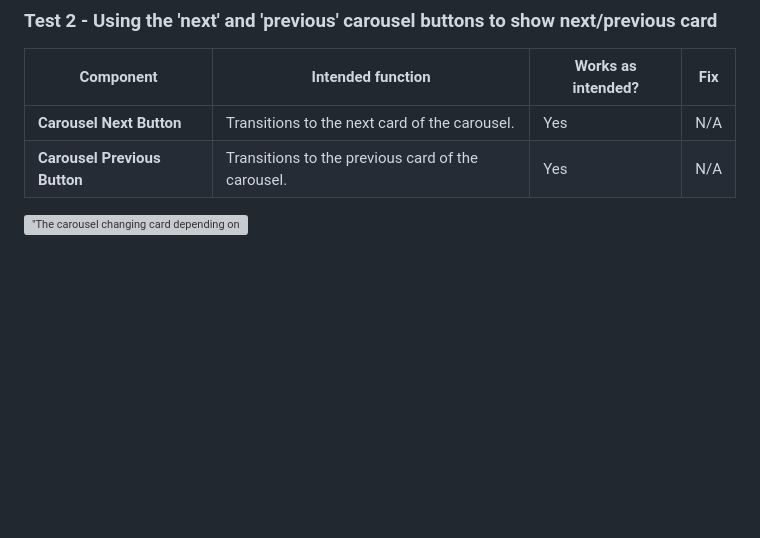
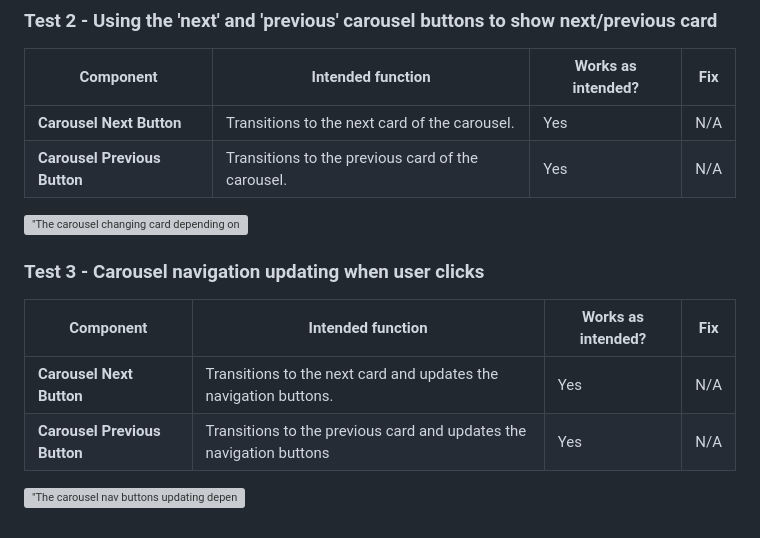
Before and after one commit to tobyjbrown/virtualearn, a Markdown page: README.md, the part around the change. Drawn GitHub-style; blank space fills up the shorter version; grey boxes are pictures that could not be loaded.

```diff
--- a/README.md
+++ b/README.md
@@ -35,3 +35,12 @@ Rebuilt carousel component from scratch. Carried out the following manual testin
 | **Carousel Previous Button** | Transitions to the previous card of the carousel. | Yes | N/A |
 
 !["The carousel changing card depending on next/previous button clicked by user."](assets/write-up/carousel-next-prev-btns-transition-test.gif)
+
+### Test 3 - Carousel navigation updating when user clicks
+
+| Component | Intended function | Works as intended? | Fix |
+| --------- | ----------------- | ------------------ | --- |
+| **Carousel Next Button** | Transitions to the next card and updates the navigation buttons. | Yes | N/A |
+| **Carousel Previous Button** | Transitions to the previous card and updates the navigation buttons | Yes | N/A |
+
+!["The carousel nav buttons updating depending on next/previous button clicked by user."](assets/write-up/carousel-nav-btns-updating-test)
```
Also changed, not shown: assets/write-up/carousel-nav-btns-updating-test.gif (added), 2 other files.
